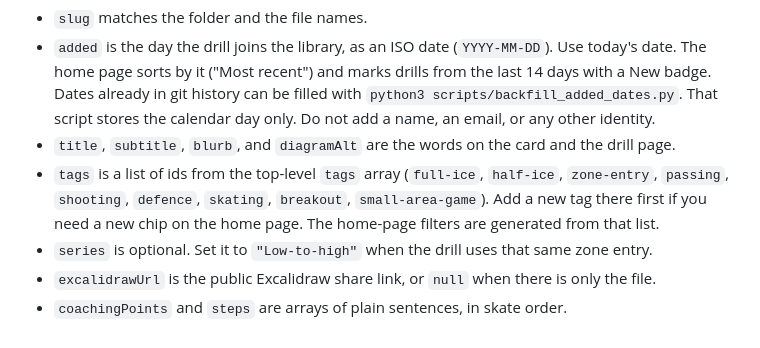
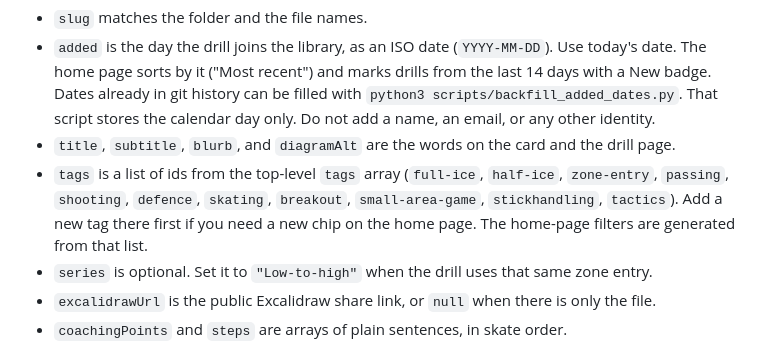
Before and after one commit to DeBraid/hockey-skills-and-drills, a Markdown page: ADDING-A-DRILL.md, the part around the change. GitHub-like rendering.

```diff
--- a/ADDING-A-DRILL.md
+++ b/ADDING-A-DRILL.md
@@ -23,7 +23,7 @@ Add an object to the `drills` array:
 - `slug` matches the folder and the file names.
 - `added` is the day the drill joins the library, as an ISO date (`YYYY-MM-DD`). Use today's date. The home page sorts by it ("Most recent") and marks drills from the last 14 days with a New badge. Dates already in git history can be filled with `python3 scripts/backfill_added_dates.py`. That script stores the calendar day only. Do not add a name, an email, or any other identity.
 - `title`, `subtitle`, `blurb`, and `diagramAlt` are the words on the card and the drill page.
-- `tags` is a list of ids from the top-level `tags` array (`full-ice`, `half-ice`, `zone-entry`, `passing`, `shooting`, `defence`, `skating`, `breakout`, `small-area-game`). Add a new tag there first if you need a new chip on the home page. The home-page filters are generated from that list.
+- `tags` is a list of ids from the top-level `tags` array (`full-ice`, `half-ice`, `zone-entry`, `passing`, `shooting`, `defence`, `skating`, `breakout`, `small-area-game`, `stickhandling`, `tactics`). Add a new tag there first if you need a new chip on the home page. The home-page filters are generated from that list.
 - `series` is optional. Set it to `"Low-to-high"` when the drill uses that same zone entry.
 - `excalidrawUrl` is the public Excalidraw share link, or `null` when there is only the file.
 - `coachingPoints` and `steps` are arrays of plain sentences, in skate order.
```
Also changed, not shown: README.md (+8 -0 lines), drills/dump-and-chase.md (added, +35 -0 lines), media/dump-and-chase/dump-and-chase.png (added), 9 other files.
